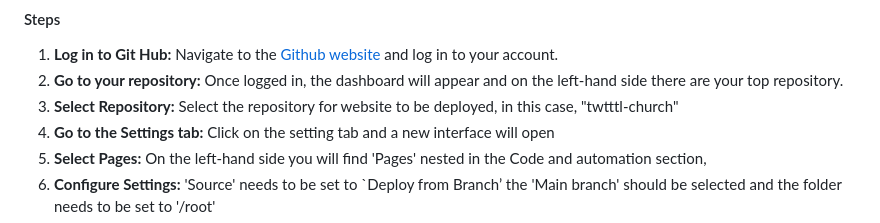
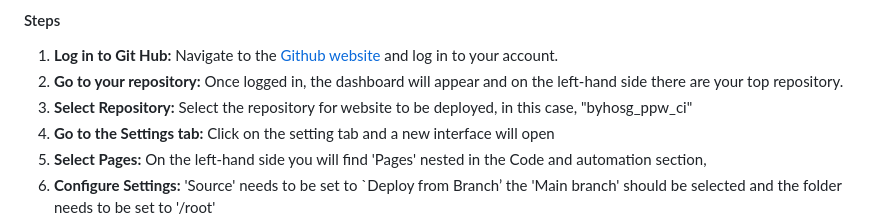
Before and after one commit to Tanja-Franke/byhosg_pp2-ci, a Markdown page: README.md, the part around the change. GitHub-like rendering.

Commit message:
adjust readme

```diff
--- a/README.md
+++ b/README.md
@@ -376,7 +376,7 @@ _This website is deployed using Git Pages_
 
 1. **Log in to Git Hub:** Navigate to the [Github website](https://github.com/) and log in to your account.
 2. **Go to your repository:** Once logged in, the dashboard will appear and on the left-hand side there are your top repository.
-3. **Select Repository:** Select the repository for website to be deployed, in this case, "twtttl-church"
+3. **Select Repository:** Select the repository for website to be deployed, in this case, "byhosg_ppw_ci"
 4. **Go to the Settings tab:** Click on the setting tab and a new interface will open
 5. **Select Pages:** On the left-hand side you will find 'Pages' nested in the Code and automation section,
 6. **Configure Settings:** 'Source' needs to be set to `Deploy from Branch’ the 'Main branch' should be selected and the folder needs to be set to '/root'
```
